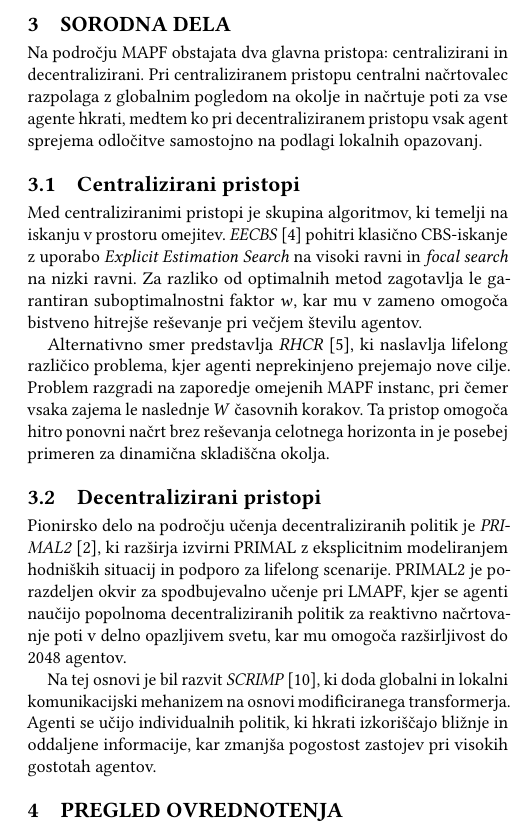
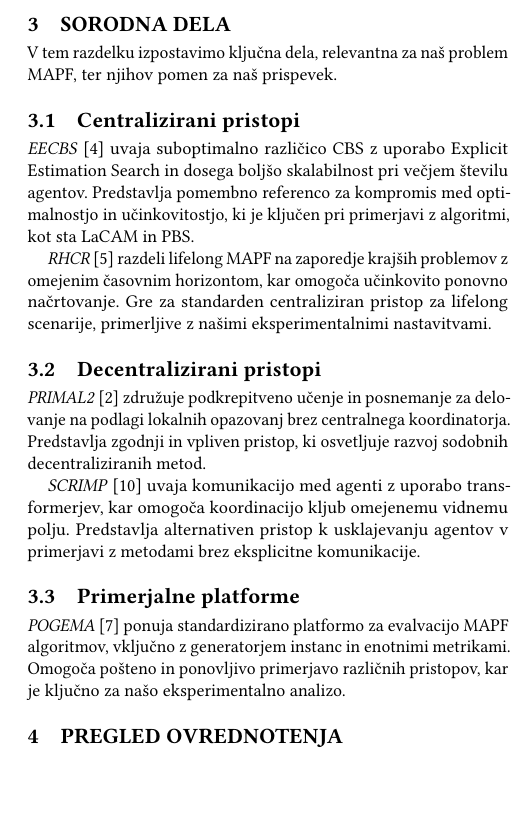
Before and after one commit to Asos75/MultiAgent, a LaTeX paper (latex/scores-predloga.tex): part of one column of page 2 of 4, cut so that both start at the same text, the shorter picture padded with empty space. Compiled offline with pdfLaTeX.

Commit message:
Revise related works section
Updated the related works section to highlight key contributions in MAPF, emphasizing the significance of various algorithms and their impact on the research.

```diff
--- a/latex/scores-predloga.tex
+++ b/latex/scores-predloga.tex
@@ -255,35 +255,39 @@ Rešitev MAPF za instance, omenjene zgoraj, je množica brezkonfliktnih poti
 
 \section{Sorodna dela}
 
-Na področju MAPF obstajata dva glavna pristopa: centralizirani in decentralizirani. Pri centraliziranem pristopu centralni načrtovalec razpolaga z globalnim pogledom na okolje in načrtuje poti za vse agente hkrati, medtem ko pri decentraliziranem pristopu vsak agent sprejema odločitve samostojno na podlagi lokalnih opazovanj.
+V tem razdelku izpostavimo ključna dela, relevantna za naš problem MAPF,
+ter njihov pomen za naš prispevek.
 
 \subsection{Centralizirani pristopi}
 
-Med centraliziranimi pristopi je skupina algoritmov, ki temelji na iskanju v prostoru
-omejitev. \textit{EECBS}~\cite{li2021eecbs} pohitri klasično CBS-iskanje z uporabo
-\textit{Explicit Estimation Search} na visoki ravni in \textit{focal search} na nizki
-ravni. Za razliko od optimalnih metod zagotavlja le garantiran suboptimalnostni faktor
-$w$, kar mu v zameno omogoča bistveno hitrejše reševanje pri večjem številu agentov.
+\textit{EECBS}~\cite{li2021eecbs} uvaja suboptimalno različico CBS z
+uporabo Explicit Estimation Search in dosega boljšo skalabilnost pri večjem
+številu agentov. Predstavlja pomembno referenco za kompromis med optimalnostjo
+in učinkovitostjo, ki je ključen pri primerjavi z algoritmi, kot sta LaCAM in PBS.
 
-Alternativno smer predstavlja \textit{RHCR}~\cite{li2021rhcr}, ki naslavlja lifelong
-različico problema, kjer agenti neprekinjeno prejemajo nove cilje. Problem razgradi na
-zaporedje omejenih MAPF instanc, pri čemer vsaka zajema le naslednje $W$ časovnih
-korakov. Ta pristop omogoča hitro ponovni načrt brez reševanja celotnega horizonta
-in je posebej primeren za dinamična skladiščna okolja.
+\textit{RHCR}~\cite{li2021rhcr} razdeli lifelong MAPF na zaporedje krajših
+problemov z omejenim časovnim horizontom, kar omogoča učinkovito ponovno
+načrtovanje. Gre za standarden centraliziran pristop za lifelong scenarije,
+primerljive z našimi eksperimentalnimi nastavitvami.
 
 \subsection{Decentralizirani pristopi}
 
-Pionirsko delo na področju učenja decentraliziranih politik je
-\textit{PRIMAL2}~\cite{damani2021primal2}, ki razširja izvirni PRIMAL z eksplicitnim
-modeliranjem hodniških situacij in podporo za lifelong scenarije.
-PRIMAL2 je porazdeljen okvir za spodbujevalno učenje pri LMAPF, kjer se agenti
-naučijo popolnoma decentraliziranih politik za reaktivno načrtovanje poti v delno
-opazljivem svetu, kar mu omogoča razširljivost do 2048 agentov.
+\textit{PRIMAL2}~\cite{damani2021primal2} združuje podkrepitveno učenje in
+posnemanje za delovanje na podlagi lokalnih opazovanj brez centralnega
+koordinatorja. Predstavlja zgodnji in vpliven pristop, ki osvetljuje razvoj
+sodobnih decentraliziranih metod.
 
-Na tej osnovi je bil razvit \textit{SCRIMP}~\cite{wang2023scrimp}, ki doda globalni
-in lokalni komunikacijski mehanizem na osnovi modificiranega transformerja. Agenti
-se učijo individualnih politik, ki hkrati izkoriščajo bližnje in oddaljene informacije,
-kar zmanjša pogostost zastojev pri visokih gostotah agentov.
+\textit{SCRIMP}~\cite{wang2023scrimp} uvaja komunikacijo med agenti z uporabo
+transformerjev, kar omogoča koordinacijo kljub omejenemu vidnemu polju.
+Predstavlja alternativen pristop k usklajevanju agentov v primerjavi z metodami
+brez eksplicitne komunikacije.
+
+\subsection{Primerjalne platforme}
+
+\textit{POGEMA}~\cite{skrynnik2024pogema} ponuja standardizirano platformo za
+evalvacijo MAPF algoritmov, vključno z generatorjem instanc in enotnimi
+metrikami. Omogoča pošteno in ponovljivo primerjavo različnih pristopov,
+kar je ključno za našo eksperimentalno analizo.
 
 
 \section{Pregled ovrednotenja}
```
